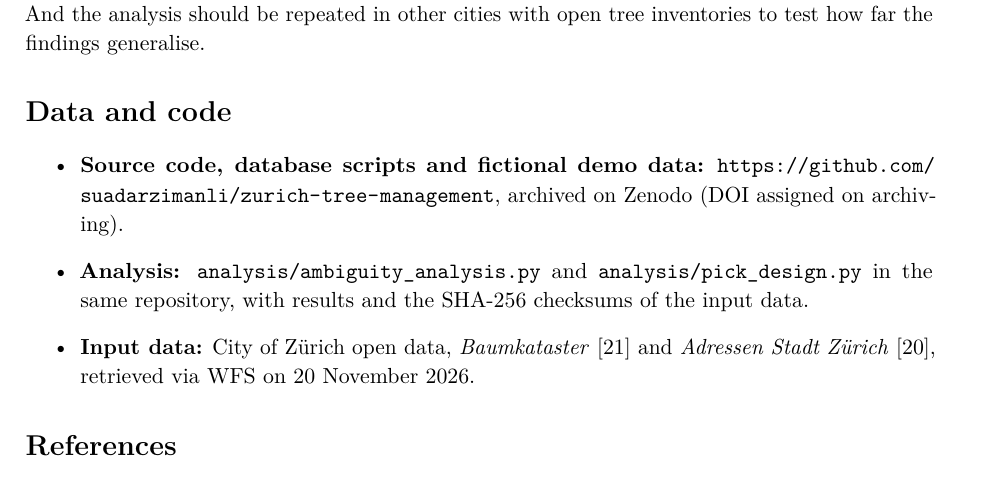
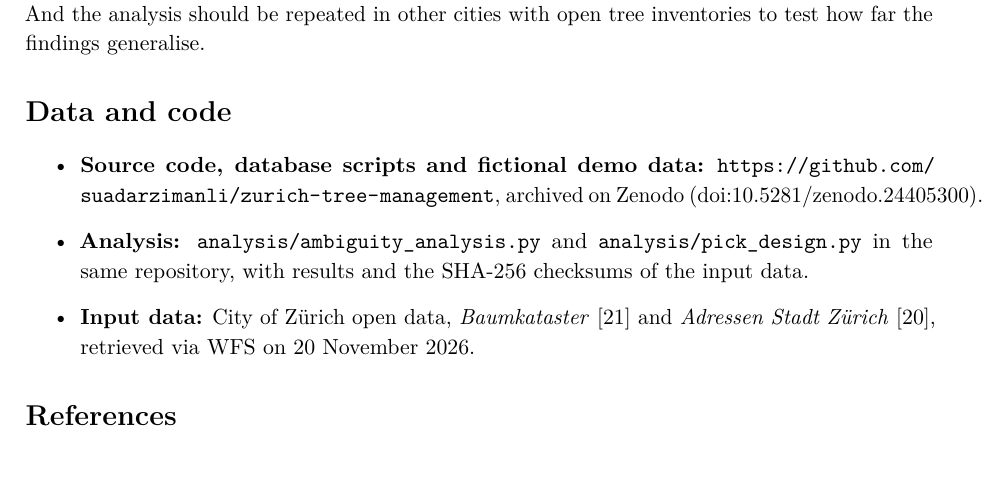
Before and after one commit to suadarzimanli/zurich-tree-management, a LaTeX paper (paper/zurich-tree-management.tex): part of page 14 of 15, cut so that both start at the same text. Compiled offline with pdfLaTeX.

Commit message:
Add Zenodo DOI (10.5281/zenodo.24405300) to paper, README and CITATION.cff

```diff
--- a/paper/zurich-tree-management.tex
+++ b/paper/zurich-tree-management.tex
@@ -25,7 +25,7 @@
 
 \newcommand{\appname}{Zurich Tree Management}
 \newcommand{\repourl}{https://github.com/suadarzimanli/zurich-tree-management}
-\newcommand{\archivedoi}{(DOI assigned on archiving)}
+\newcommand{\archivedoi}{(\href{https://doi.org/10.5281/zenodo.24405300}{doi:10.5281/zenodo.24405300})}
 
 \title{Anchoring Urban Tree Service Requests to the Tree:\\
        A Design Study and City-Wide Location Analysis\\ Using Zürich Open Data}
```
Also changed, not shown: README.md, paper/zurich-tree-management.pdf, 1 other file.
